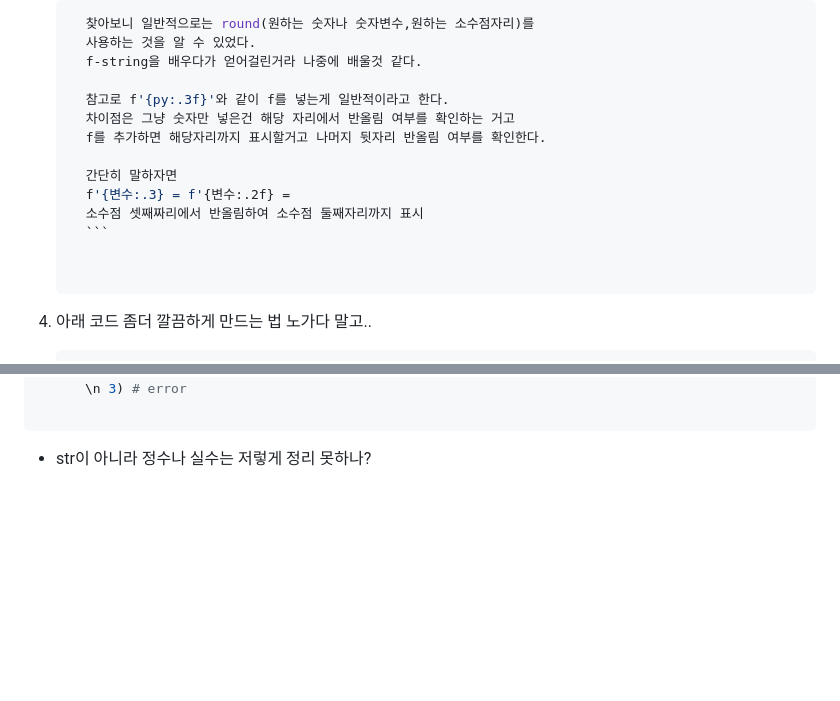
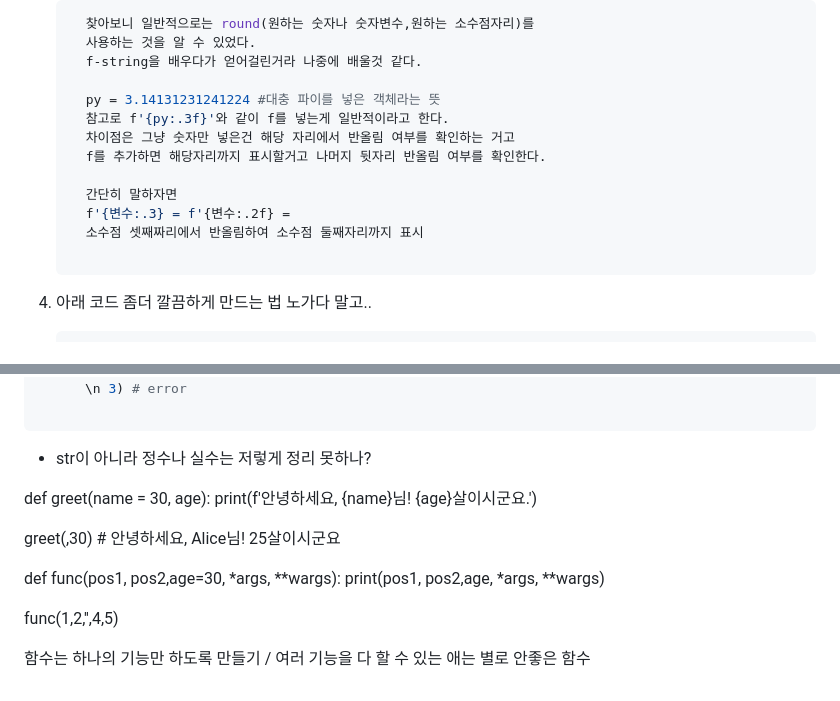
Before and after one commit to cocoajoa/TIL-public, a Markdown page: python/python_problem_and_answer.md, 2 parts joined by grey strips. Drawn GitHub-style; blank space fills up the shorter version.

````diff
--- a/python/python_problem_and_answer.md
+++ b/python/python_problem_and_answer.md
@@ -39,6 +39,7 @@
       사용하는 것을 알 수 있었다.
       f-string을 배우다가 얻어걸린거라 나중에 배울것 같다.
 
+      py = 3.14131231241224 #대충 파이를 넣은 객체라는 뜻
       참고로 f'{py:.3f}'와 같이 f를 넣는게 일반적이라고 한다.
       차이점은 그냥 숫자만 넣은건 해당 자리에서 반올림 여부를 확인하는 거고
       f를 추가하면 해당자리까지 표시할거고 나머지 뒷자리 반올림 여부를 확인한다.
@@ -46,8 +47,8 @@
       간단히 말하자면
       f'{변수:.3} = f'{변수:.2f} =
       소수점 셋째짜리에서 반올림하여 소수점 둘째자리까지 표시
-      ```
 
+    ```
 
 4. 아래 코드 좀더 깔끔하게 만드는 법 노가다 말고..
 
@@ -164,3 +165,22 @@ print(1, \
 
  ```
  - str이 아니라 정수나 실수는 저렇게 정리 못하나?
+
+
+
+
+
+def greet(name = 30, age):
+        print(f'안녕하세요, {name}님! {age}살이시군요.')
+
+greet(,30) # 안녕하세요, Alice님! 25살이시군요
+
+
+
+
+def func(pos1, pos2,age=30, *args, **wargs):
+        print(pos1, pos2,age, *args, **wargs)
+
+func(1,2,'',4,5)
+
+함수는 하나의 기능만 하도록 만들기 / 여러 기능을 다 할 수 있는 애는 별로 안좋은 함수
````
Also changed, not shown: vscode_with_markdown/problem_and_answer.md (+25 -4 lines), vscode_with_markdown/table.PNG (added).
